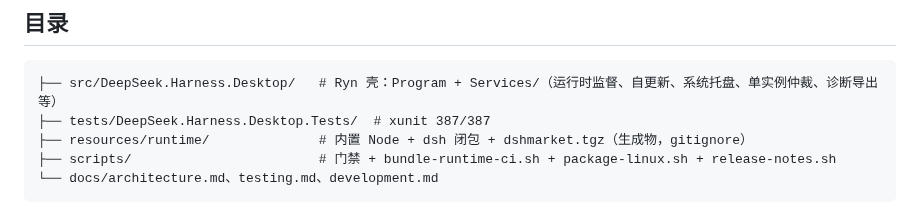
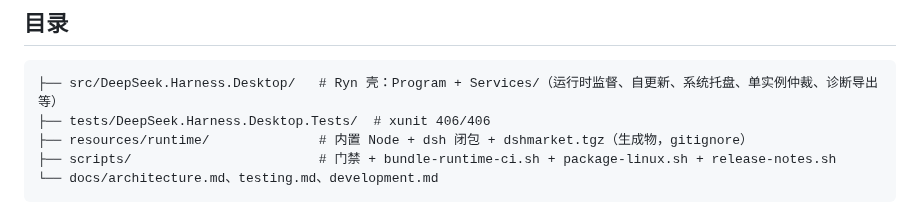
Before and after one commit to ZK-Andy/dotnet-deepseek-harness-desktop, a Markdown page: README.md, the part around one of its changes. Drawn GitHub-style.

````diff
--- a/README.md
+++ b/README.md
@@ -110,7 +110,7 @@ DSH_DEVTOOLS=1 dotnet run --project src/DeepSeek.Harness.Desktop
 
 ```
 ├── src/DeepSeek.Harness.Desktop/   # Ryn 壳：Program + Services/（运行时监督、自更新、系统托盘、单实例仲裁、诊断导出等）
-├── tests/DeepSeek.Harness.Desktop.Tests/  # xunit 387/387
+├── tests/DeepSeek.Harness.Desktop.Tests/  # xunit 406/406
 ├── resources/runtime/              # 内置 Node + dsh 闭包 + dshmarket.tgz（生成物，gitignore）
 ├── scripts/                        # 门禁 + bundle-runtime-ci.sh + package-linux.sh + release-notes.sh
 └── docs/architecture.md、testing.md、development.md
````
Also changed, not shown: other parts of README.md (+2 -2 lines), README.en.md (+3 -3 lines), 1 other file.
